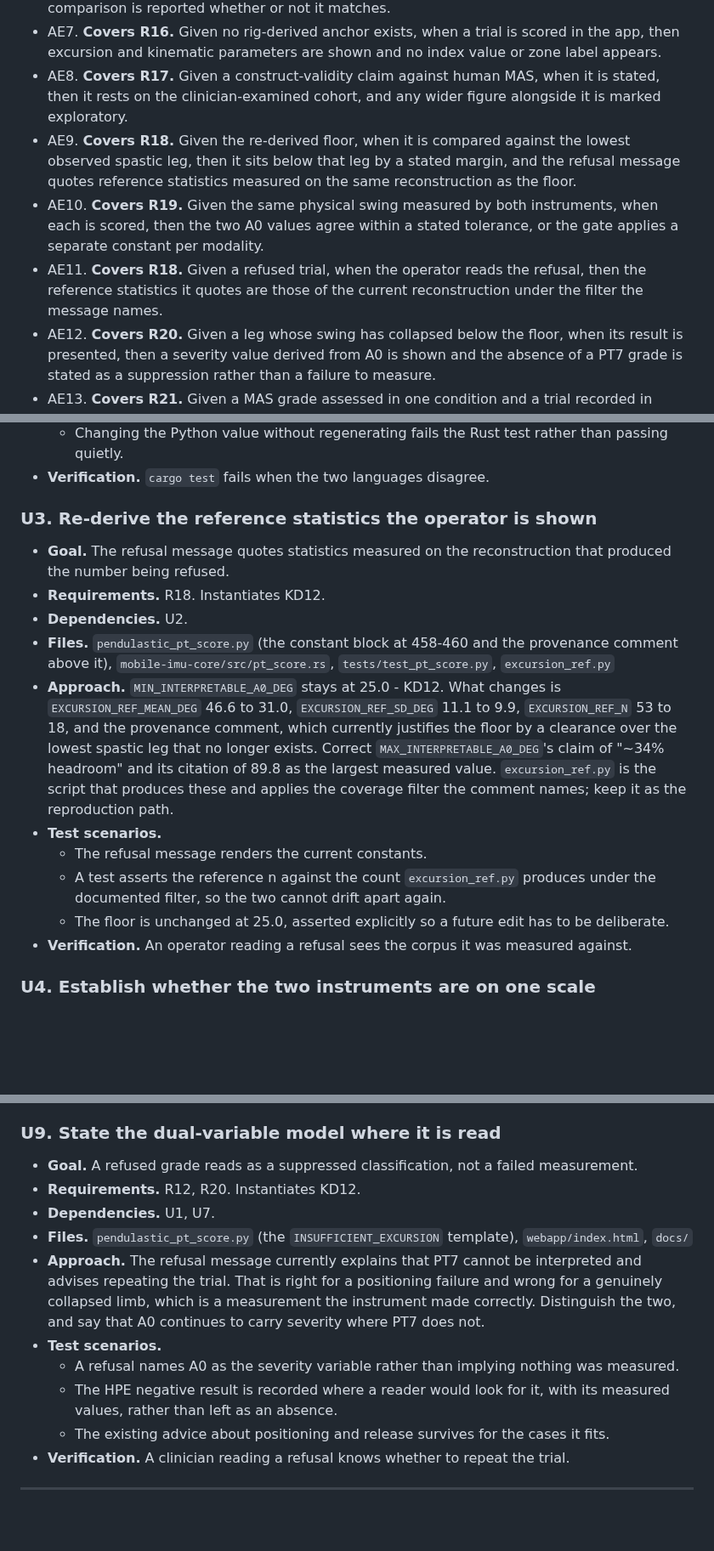
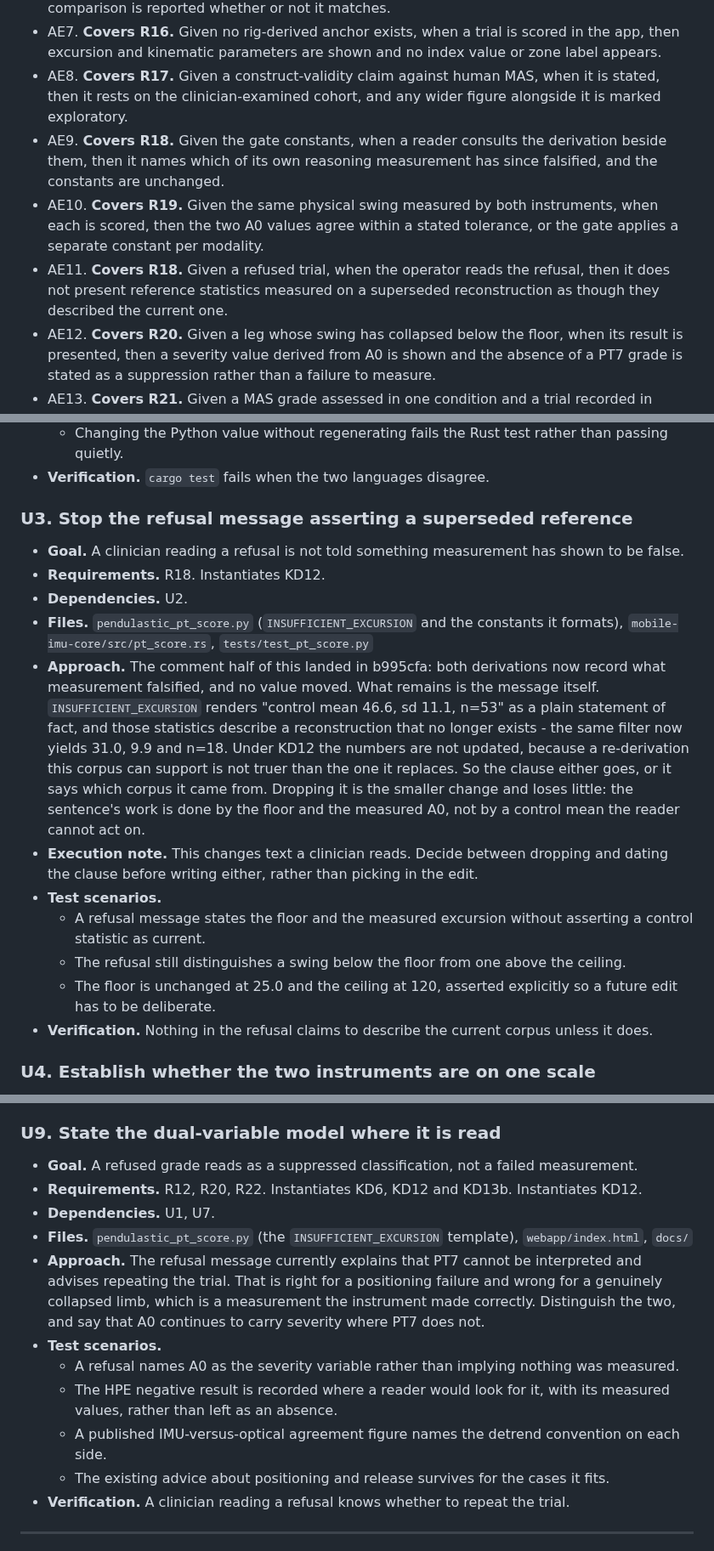
Before and after one commit to cekennedy04/Pendulastic, a Markdown page: docs/plans/2026-09-04-001-feat-instrument-validation-plan.md, 3 parts joined by grey strips. Shown at 85% size. GitHub-like rendering; blank space fills up the shorter version.

Commit message:
docs(plan): align R18 with the decision, and record the convention effect
R18 and its acceptance examples still promised a re-derivation of the
reference statistics that I had already decided against and not done. That
inconsistency was mine: the code comment in b995cfa says the values are
deliberately left, while the plan said they change to 31.0/9.9/18. R18,
AE9 and AE11 now say what was actually decided, and U3's remaining scope
is the operator message rather than the constants.

U3 is smaller than it was. The comment work landed; what is left is that
INSUFFICIENT_EXCURSION renders "control mean 46.6, sd 11.1, n=53" as plain
fact when the same filter now yields 31.0, 9.9, n=18. The numbers do not
move under KD12, so the clause either goes or says which corpus it came
from -- a decision to make before the edit, since a clinician reads it.

KD13b and R22 come from a parallel session's measurement over 129 paired
trials, and they matter to KD6 rather than to the gate. Detrending moves
optical PT7 by 0.050 and phone PT7 by 0.363, so the production pairing --
phone undetrended against optical detrended -- reads |dPT7| 0.447 where
convention-matched reads 0.247. At 0.447 the IMU looks barely better than
MediaPipe 2D at 0.460. Anyone tabulating the channels at face value would
conclude the sole-claim-path decision is unsupported, on an artefact of
comparing two conventions as well as two sensors.

Not proposing the flag flips. detrend=False was deliberate and
compute_pt_params already fits the pre-release baseline, so detrending on
top may double-correct in a way that comparison cannot see. R22 only
requires that a published figure name its pairing.

Also correcting my own scope error, from the same session: "28.0 costs
nothing on this corpus" was true of the IMU corpus only. Optically A0
piles up at the boundary and 28.0 would have dropped 12 OptiTrack trials
from gradeable. Moot now that the floor holds, but the claim was wider
than the evidence.

Co-Authored-By: Claude Opus 5 <noreply@anthropic.com>
Claude-Session: https://claude.ai/code/session_01No4bZAdG2spmoxzmESxSnC

```diff
--- a/docs/plans/2026-09-04-001-feat-instrument-validation-plan.md
+++ b/docs/plans/2026-09-04-001-feat-instrument-validation-plan.md
@@ -112,9 +114,9 @@ Underneath all three sits one cause: there is no severity data. Only 10 legs acr
 - AE6. **Covers R15.** Given the rig set to its passive profile with no active torque, when a swing is recorded and compared against human healthy-control trials, then the envelope comparison is reported whether or not it matches.
 - AE7. **Covers R16.** Given no rig-derived anchor exists, when a trial is scored in the app, then excursion and kinematic parameters are shown and no index value or zone label appears.
 - AE8. **Covers R17.** Given a construct-validity claim against human MAS, when it is stated, then it rests on the clinician-examined cohort, and any wider figure alongside it is marked exploratory.
-- AE9. **Covers R18.** Given the re-derived floor, when it is compared against the lowest observed spastic leg, then it sits below that leg by a stated margin, and the refusal message quotes reference statistics measured on the same reconstruction as the floor.
+- AE9. **Covers R18.** Given the gate constants, when a reader consults the derivation beside them, then it names which of its own reasoning measurement has since falsified, and the constants are unchanged.
 - AE10. **Covers R19.** Given the same physical swing measured by both instruments, when each is scored, then the two A0 values agree within a stated tolerance, or the gate applies a separate constant per modality.
-- AE11. **Covers R18.** Given a refused trial, when the operator reads the refusal, then the reference statistics it quotes are those of the current reconstruction under the filter the message names.
+- AE11. **Covers R18.** Given a refused trial, when the operator reads the refusal, then it does not present reference statistics measured on a superseded reconstruction as though they described the current one.
 - AE12. **Covers R20.** Given a leg whose swing has collapsed below the floor, when its result is presented, then a severity value derived from A0 is shown and the absence of a PT7 grade is stated as a suppression rather than a failure to measure.
 - AE13. **Covers R21.** Given a MAS grade assessed in one condition and a trial recorded in another, when the pair is used in any reported figure, then the carry is stated rather than presented as a matched observation.
 
@@ -232,18 +234,19 @@ Product Contract restructured, no scope change. R18 was rewritten in place after
   - Changing the Python value without regenerating fails the Rust test rather than passing quietly.
 - **Verification.** `cargo test` fails when the two languages disagree.
 
-### U3. Re-derive the reference statistics the operator is shown
+### U3. Stop the refusal message asserting a superseded reference
 
-- **Goal.** The refusal message quotes statistics measured on the reconstruction that produced the number being refused.
+- **Goal.** A clinician reading a refusal is not told something measurement has shown to be false.
 - **Requirements.** R18. Instantiates KD12.
 - **Dependencies.** U2.
-- **Files.** `pendulastic_pt_score.py` (the constant block at 458-460 and the provenance comment above it), `mobile-imu-core/src/pt_score.rs`, `tests/test_pt_score.py`, `excursion_ref.py`
-- **Approach.** `MIN_INTERPRETABLE_A0_DEG` stays at 25.0 - KD12. What changes is `EXCURSION_REF_MEAN_DEG` 46.6 to 31.0, `EXCURSION_REF_SD_DEG` 11.1 to 9.9, `EXCURSION_REF_N` 53 to 18, and the provenance comment, which currently justifies the floor by a clearance over the lowest spastic leg that no longer exists. Correct `MAX_INTERPRETABLE_A0_DEG`'s claim of "~34% headroom" and its citation of 89.8 as the largest measured value. `excursion_ref.py` is the script that produces these and applies the coverage filter the comment names; keep it as the reproduction path.
+- **Files.** `pendulastic_pt_score.py` (`INSUFFICIENT_EXCURSION` and the constants it formats), `mobile-imu-core/src/pt_score.rs`, `tests/test_pt_score.py`
+- **Approach.** The comment half of this landed in b995cfa: both derivations now record what measurement falsified, and no value moved. What remains is the message itself. `INSUFFICIENT_EXCURSION` renders "control mean 46.6, sd 11.1, n=53" as a plain statement of fact, and those statistics describe a reconstruction that no longer exists - the same filter now yields 31.0, 9.9 and n=18. Under KD12 the numbers are not updated, because a re-derivation this corpus can support is not truer than the one it replaces. So the clause either goes, or it says which corpus it came from. Dropping it is the smaller change and loses little: the sentence's work is done by the floor and the measured A0, not by a control mean the reader cannot act on.
+- **Execution note.** This changes text a clinician reads. Decide between dropping and dating the clause before writing either, rather than picking in the edit.
 - **Test scenarios.**
-  - The refusal message renders the current constants.
-  - A test asserts the reference n against the count `excursion_ref.py` produces under the documented filter, so the two cannot drift apart again.
-  - The floor is unchanged at 25.0, asserted explicitly so a future edit has to be deliberate.
-- **Verification.** An operator reading a refusal sees the corpus it was measured against.
+  - A refusal message states the floor and the measured excursion without asserting a control statistic as current.
+  - The refusal still distinguishes a swing below the floor from one above the ceiling.
+  - The floor is unchanged at 25.0 and the ceiling at 120, asserted explicitly so a future edit has to be deliberate.
+- **Verification.** Nothing in the refusal claims to describe the current corpus unless it does.
 
 ### U4. Establish whether the two instruments are on one scale
 
@@ -319,13 +322,14 @@ Product Contract restructured, no scope change. R18 was rewritten in place after
 ### U9. State the dual-variable model where it is read
 
 - **Goal.** A refused grade reads as a suppressed classification, not a failed measurement.
-- **Requirements.** R12, R20. Instantiates KD12.
+- **Requirements.** R12, R20, R22. Instantiates KD6, KD12 and KD13b. Instantiates KD12.
 - **Dependencies.** U1, U7.
 - **Files.** `pendulastic_pt_score.py` (the `INSUFFICIENT_EXCURSION` template), `webapp/index.html`, `docs/`
 - **Approach.** The refusal message currently explains that PT7 cannot be interpreted and advises repeating the trial. That is right for a positioning failure and wrong for a genuinely collapsed limb, which is a measurement the instrument made correctly. Distinguish the two, and say that A0 continues to carry severity where PT7 does not.
 - **Test scenarios.**
   - A refusal names A0 as the severity variable rather than implying nothing was measured.
   - The HPE negative result is recorded where a reader would look for it, with its measured values, rather than left as an absence.
+  - A published IMU-versus-optical agreement figure names the detrend convention on each side.
   - The existing advice about positioning and release survives for the cases it fits.
 - **Verification.** A clinician reading a refusal knows whether to repeat the trial.
 
```
Also changed, not shown: other parts of docs/plans/2026-09-04-001-feat-instrument-validation-plan.md (+3 -1 lines).
